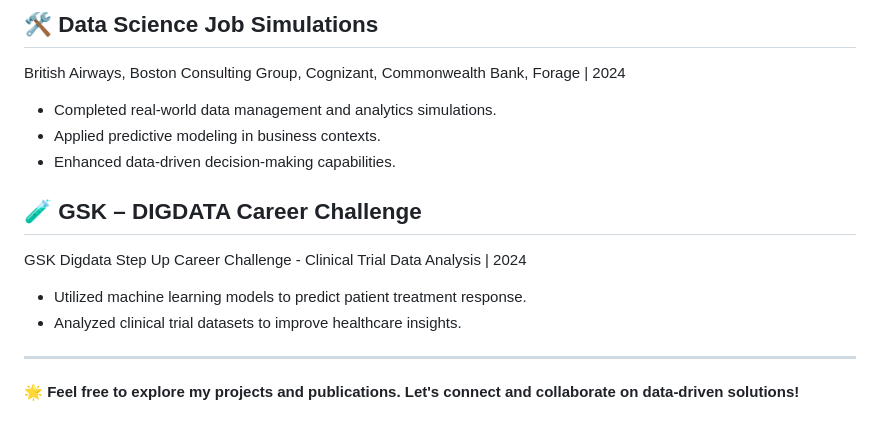
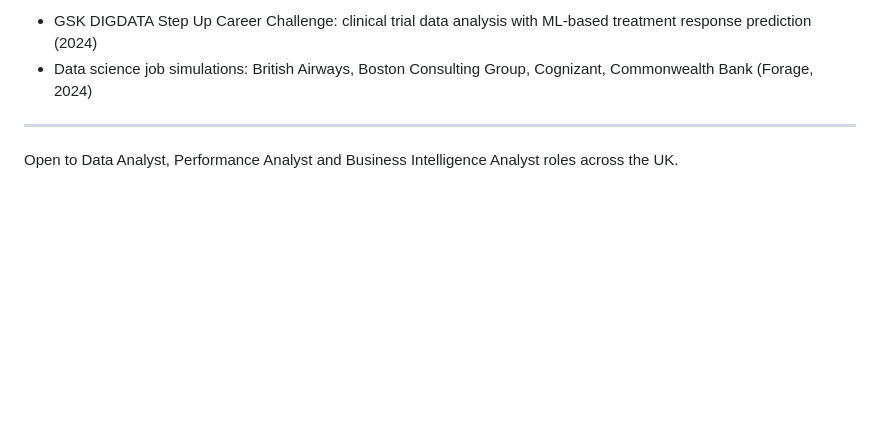
Before and after one commit to auwalmusa/auwalmusa, a Markdown page: README.md, the part around one of its changes. Rendered like a GitHub page; blank space fills up the shorter version.

```diff
--- a/README.md
+++ b/README.md
@@ -56,15 +61,7 @@ Welcome to my data portfolio! Here, I document a summary of my projects across b
 
-## 🛠 Data Science Job Simulations
-British Airways, Boston Consulting Group, Cognizant, Commonwealth Bank, Forage | 2024
-- Completed real-world data management and analytics simulations.
-- Applied predictive modeling in business contexts.
-- Enhanced data-driven decision-making capabilities.
-
-## 🧪 GSK – DIGDATA Career Challenge
-GSK Digdata Step Up Career Challenge - Clinical Trial Data Analysis | 2024
-- Utilized machine learning models to predict patient treatment response.
-- Analyzed clinical trial datasets to improve healthcare insights.
+- GSK DIGDATA Step Up Career Challenge: clinical trial data analysis with ML-based treatment response prediction (2024)
+- Data science job simulations: British Airways, Boston Consulting Group, Cognizant, Commonwealth Bank (Forage, 2024)
 
 ---
 
-🌟 **Feel free to explore my projects and publications. Let's connect and collaborate on data-driven solutions!**
+Open to Data Analyst, Performance Analyst and Business Intelligence Analyst roles across the UK.
```
Also changed, not shown: other parts of README.md (+40 -35 lines).
